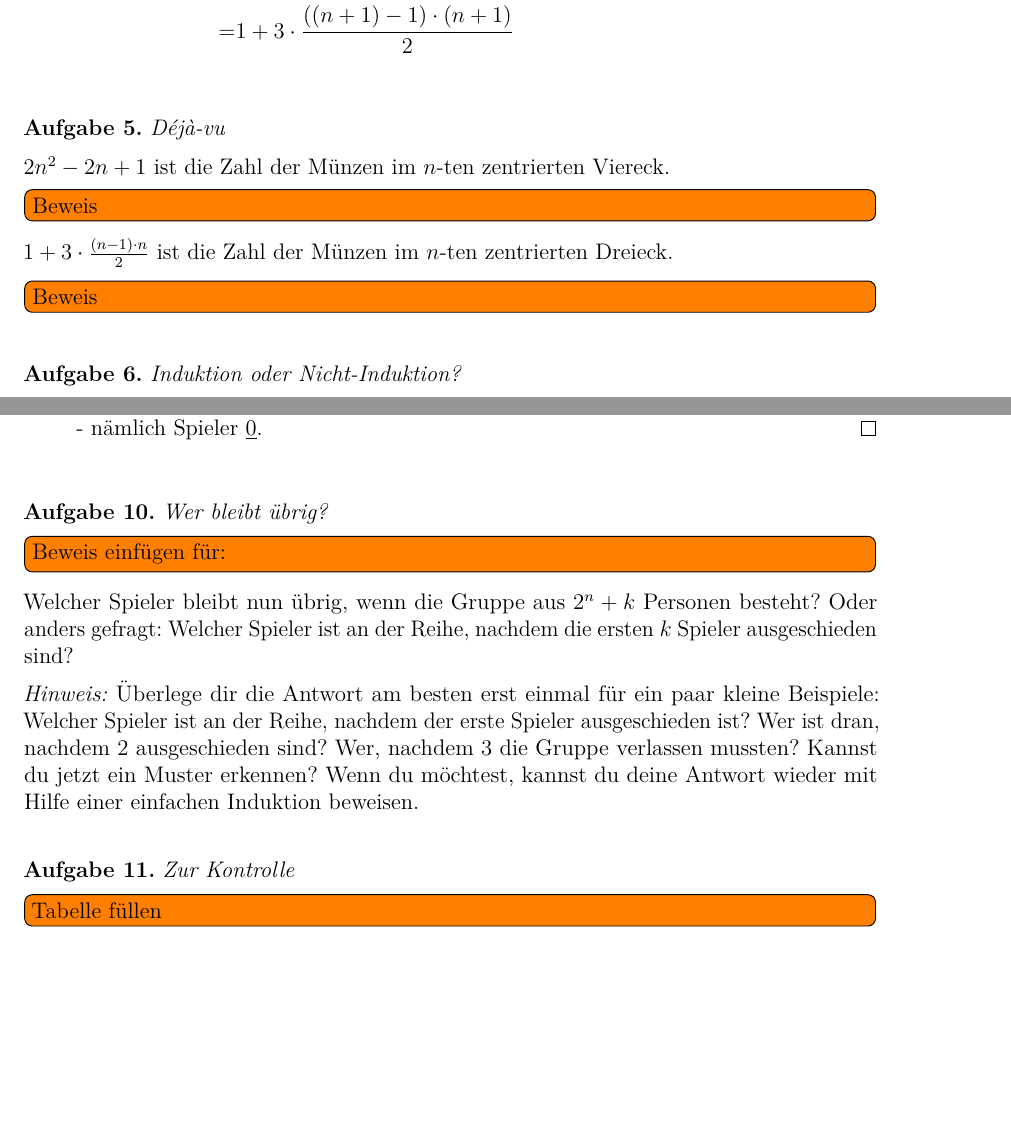
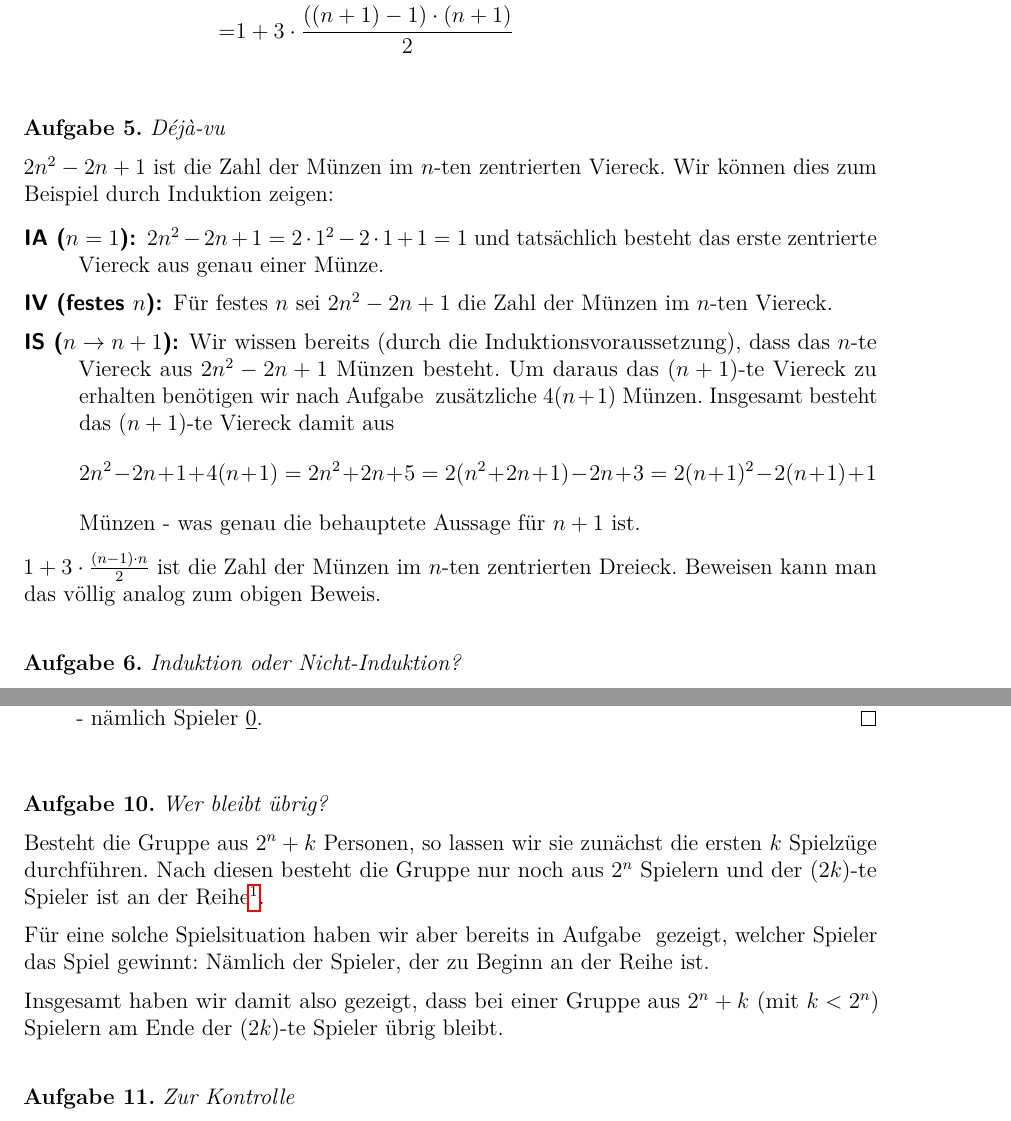
Before and after one commit to GraffL/Mathezirkel, a LaTeX document (Einführung in Induktionsbeweise/Brief - Lsg.tex): two parts of pages 2 and 3 of 4 before the commit and two parts of pages 2 and 4 of 4 after it, joined at a grey line, cut so that both start at the same text, the shorter picture padded with empty space. Compiled offline with pdfLaTeX.

Commit message:
Lösung zum Induktionsbrief vervollständigt

```diff
--- a/Einführung in Induktionsbeweise/Brief - Lsg.tex
+++ b/Einführung in Induktionsbeweise/Brief - Lsg.tex
@@ -135,13 +135,17 @@ Wenn du uns bereits deine eigenen Lösungsversuche geschickt hast (oder noch sch
 \end{aufgabe}
 
 \begin{aufgabe}{Déjà-vu}\label{aufg:dejavu}
-	$2n^2-2n+1$ ist die Zahl der Münzen im $n$-ten zentrierten Viereck.
+	$2n^2-2n+1$ ist die Zahl der Münzen im $n$-ten zentrierten Viereck. Wir können dies zum Beispiel durch Induktion zeigen:
 
-	\todo[inline]{Beweis}
+	\begin{description}
+		\item[IA ($n=1$):] $2n^2-2n+1  = 2\cdot 1^2 -2 \cdot 1 + 1= 1$ und tatsächlich besteht das erste zentrierte Viereck aus genau einer Münze.
+		\item[IV (festes $n$):] Für festes $n$ sei $2n^2-2n+1$ die Zahl der Münzen im $n$-ten Viereck.
+		\item[IS ($n \to n+1$):] Wir wissen bereits (durch die Induktionsvoraussetzung), dass das $n$-te Viereck aus $2n^2 -2n +1$ Münzen besteht. Um daraus das $(n+1)$-te Viereck zu erhalten benötigen wir nach Aufgabe \ref{aufg:ZusMuenzenInViereck} zusätzliche $4(n+1)$ Münzen. Insgesamt besteht das $(n+1)$-te Viereck damit aus
+		\[2n^2-2n+1 + 4(n+1) = 2n^2 +2n +5 = 2(n^2 + 2n +1) -2n+3 = 2(n+1)^2 - 2(n+1) +1\]
+		Münzen - was genau die behauptete Aussage für $n+1$ ist.
+	\end{description}
 
-	$1 + 3\cdot\frac{(n-1)\cdot n}{2}$ ist die Zahl der Münzen im $n$-ten zentrierten Dreieck.
-
-	\todo[inline]{Beweis}
+	$1 + 3\cdot\frac{(n-1)\cdot n}{2}$ ist die Zahl der Münzen im $n$-ten zentrierten Dreieck. Beweisen kann man das völlig analog zum obigen Beweis.
 \end{aufgabe}
 
 \begin{aufgabe}{Induktion oder Nicht-Induktion?}
@@ -152,3 +161,8 @@ Wenn du uns bereits deine eigenen Lösungsversuche geschickt hast (oder noch sch
+				(n+1)^2 + (n+1-1)^2 &= n^2 + 2n + 1 + n^2 = n^2-2n +1 + 4n + n^2 = (n-1)^2 + 4n + n^2 \\
+				&=n^2 + (n-1)^2 + 4n \overset{\text{IV}}{=} 2n^2 - 2n + 1 + 4n \\
+				&= 2(n^2 + 2n + 1) -2 -6n + 1 + 4n = 2(n+1)^2 - 2(n+1) + 1
+			\end{align*}
+	\end{description}
 \end{aufgabe}
 
 
@@ -190,14 +203,14 @@ Der Beweis mit gefüllten Lücken:
 \end{aufgabe}
 
 \begin{aufgabe}{Wer bleibt übrig?}
-	\todo[inline]{Beweis einfügen für:}
-	Welcher Spieler bleibt nun übrig, wenn die Gruppe aus $2^n + k$ Personen besteht? Oder anders gefragt: Welcher Spieler ist an der Reihe, nachdem die ersten $k$ Spieler ausgeschieden sind?
+	Besteht die Gruppe aus $2^n + k$ Personen, so lassen wir sie zunächst die ersten $k$ Spielzüge durchführen. Nach diesen besteht die Gruppe nur noch aus $2^n$ Spielern und der $(2k)$-te Spieler ist an der Reihe\footnote{Wir sollten hier also annehmen, dass $k < 2^n$ gilt. Warum können wir das machen ohne dadurch wieder irgendwelche Fälle zu vergessen?}.
 
-	\emph{Hinweis:} Überlege dir die Antwort am besten erst einmal für ein paar kleine Beispiele: Welcher Spieler ist an der Reihe, nachdem der erste Spieler ausgeschieden ist? Wer ist dran, nachdem $2$ ausgeschieden sind? Wer, nachdem $3$ die Gruppe verlassen mussten? Kannst du jetzt ein Muster erkennen? Wenn du möchtest, kannst du deine Antwort wieder mit Hilfe einer einfachen Induktion beweisen.
+	Für eine solche Spielsituation haben wir aber bereits in Aufgabe \ref{aufg:JosephusZweierPotenz} gezeigt, welcher Spieler das Spiel gewinnt: Nämlich der Spieler, der zu Beginn an der Reihe ist.
+
+	Insgesamt haben wir damit also gezeigt, dass bei einer Gruppe aus $2^n + k$ (mit $k < 2^n$) Spielern am Ende der $(2k)$-te Spieler übrig bleibt.
 \end{aufgabe}
 
 \begin{aufgabe}{Zur Kontrolle}
-	\todo[inline]{Tabelle füllen}
 	\begin{center}
 		\renewcommand{\arraystretch}{2}\setlength{\tabcolsep}{1em}
 		\begin{tabular}{l||c|c|c|c|c|c|c|c}
```
Also changed, not shown: Einführung in Induktionsbeweise/Brief.tex (+1 -1 lines), Einführung in Induktionsbeweise/Brief - Lsg.pdf, Einführung in Induktionsbeweise/Brief.pdf, Einführung in Induktionsbeweise/Brief - Lsg.tex (16 more changed lines).
